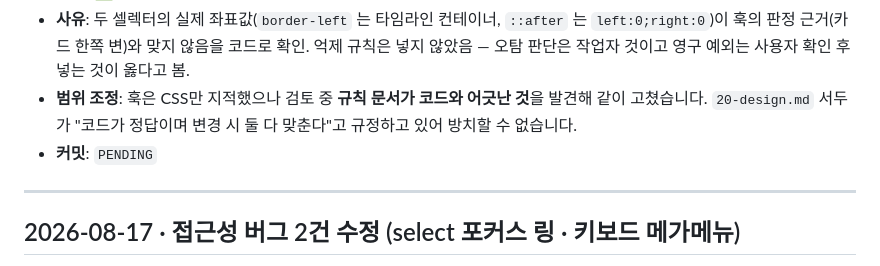
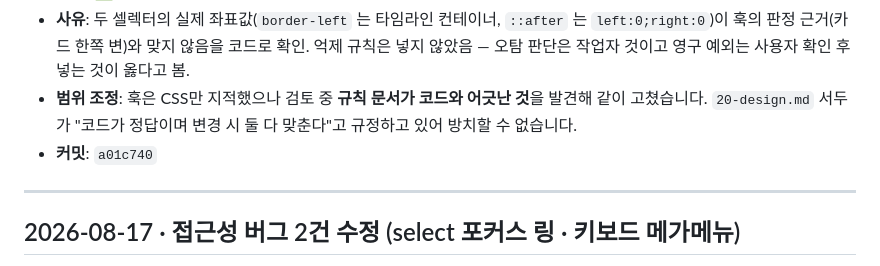
Before and after one commit to scoutkorea-jimmy/Duri, a Markdown page: rules/WORKLOG.md, the part around the change. Rendered like a GitHub page.

Commit message:
docs: WORKLOG 커밋 해시 기입 (a01c740)
Co-Authored-By: Claude Opus 5 (1M context) <noreply@anthropic.com>

```diff
--- a/rules/WORKLOG.md
+++ b/rules/WORKLOG.md
@@ -85,7 +85,7 @@
 - **결과**: ✅ 성공
 - **사유**: 두 셀렉터의 실제 좌표값(`border-left` 는 타임라인 컨테이너, `::after` 는 `left:0;right:0`)이 훅의 판정 근거(카드 한쪽 변)와 맞지 않음을 코드로 확인. 억제 규칙은 넣지 않았음 — 오탐 판단은 작업자 것이고 영구 예외는 사용자 확인 후 넣는 것이 옳다고 봄.
 - **범위 조정**: 훅은 CSS만 지적했으나 검토 중 **규칙 문서가 코드와 어긋난 것**을 발견해 같이 고쳤습니다. `20-design.md` 서두가 "코드가 정답이며 변경 시 둘 다 맞춘다"고 규정하고 있어 방치할 수 없습니다.
-- **커밋**: `PENDING`
+- **커밋**: `a01c740`
 
 ---
 
```
